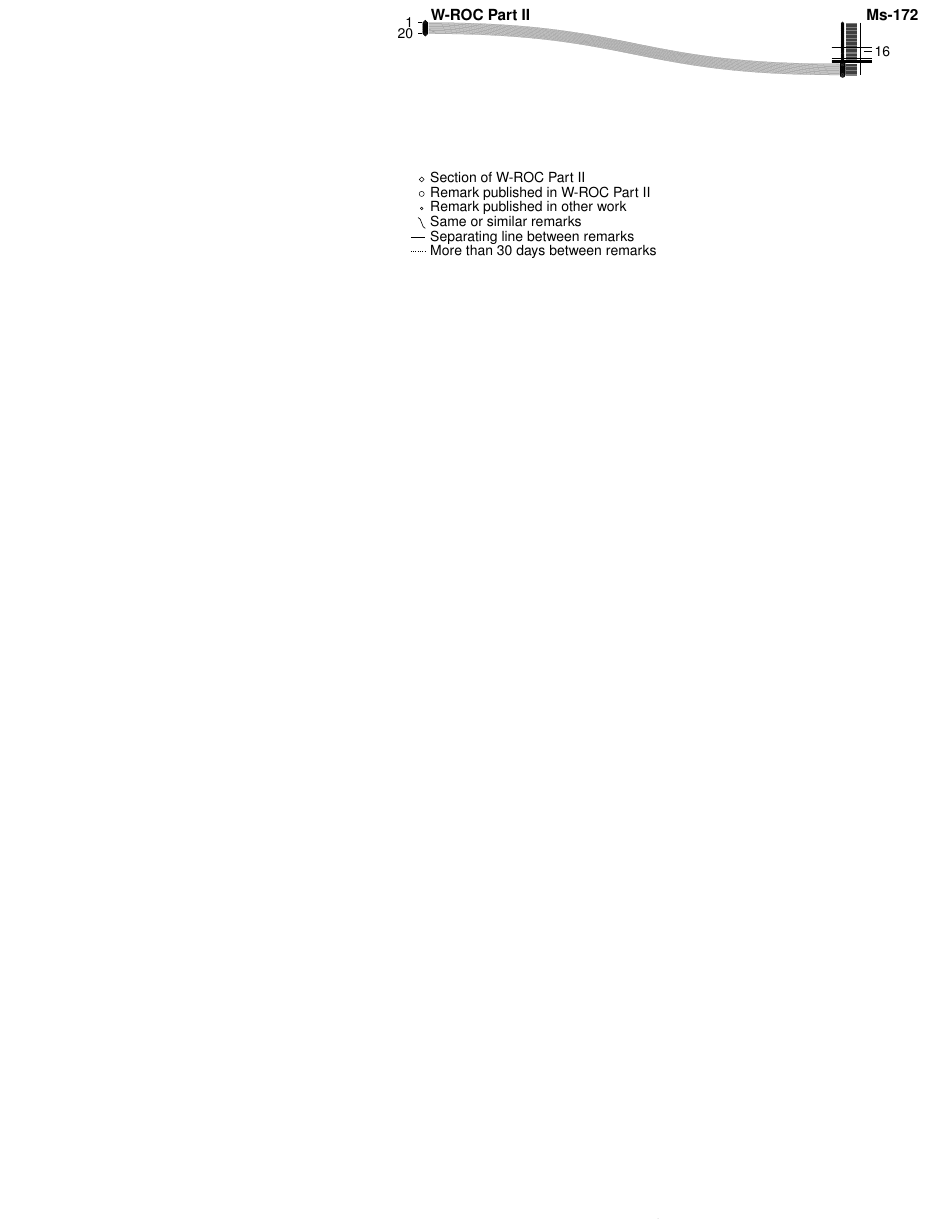
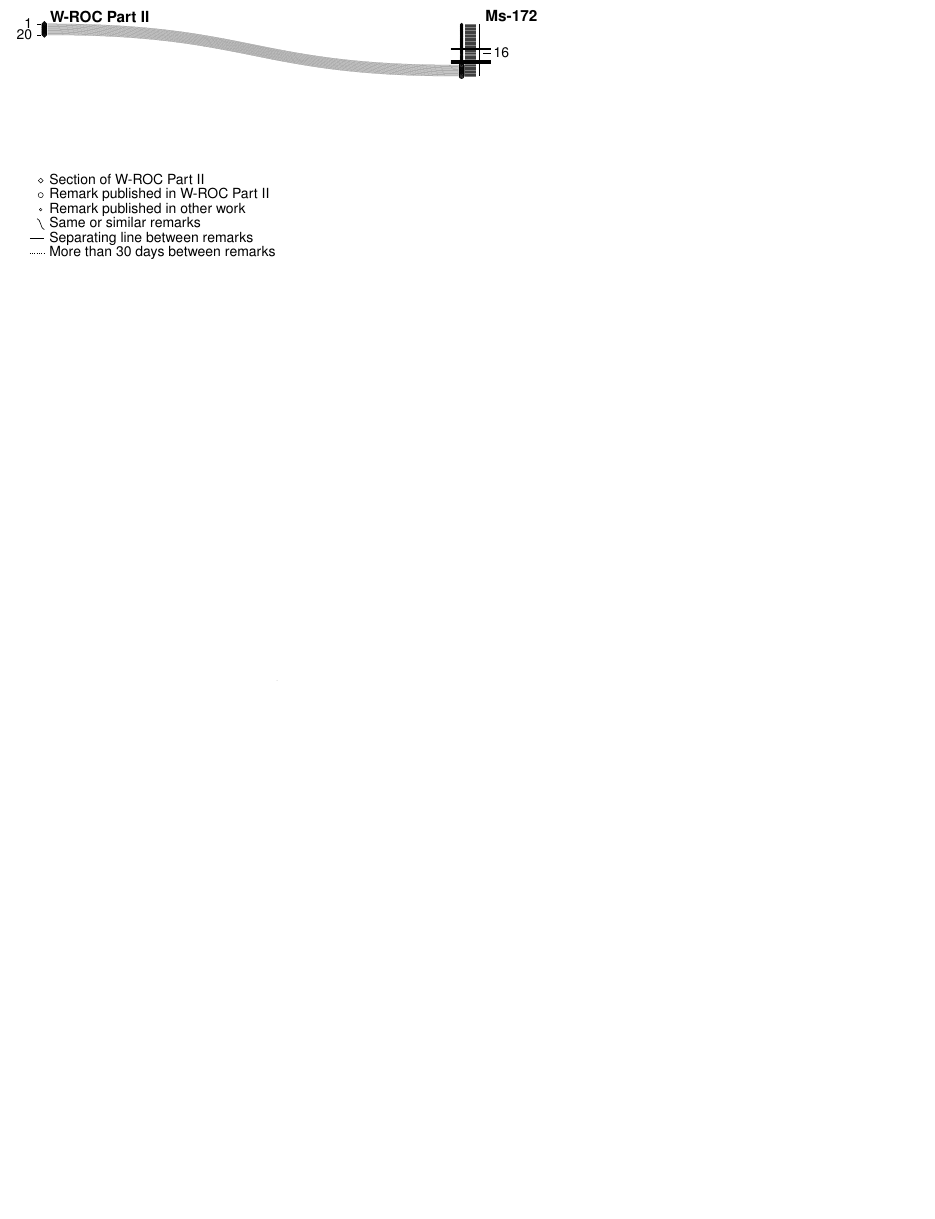
Before and after one commit to fkettelhoit/wittgenstein-work-sources-viz, a LaTeX document (a2paper/W-ROC-Part_II.tex): part of the page, cut so that both start at the same text, the shorter picture padded with empty space. Compiled offline with pdfLaTeX.

Commit message:
Render as A4 if there are no related docs

```diff
--- a/a2paper/W-ROC-Part_II.tex
+++ b/a2paper/W-ROC-Part_II.tex
@@ -1,5 +1,5 @@
 %\documentclass[tikz,convert={outfile=\jobname.svg}]{standalone}
-\documentclass[tikz,a2paper]{scrartcl}
+\documentclass[tikz,a4paper]{scrartcl}
 
 \usepackage[left=0cm,top=0cm,right=0cm,bottom=0cm,verbose,nohead,nofoot]{geometry}
 
```
Also changed, not shown: a3paper/W-RFM-Part_VI.tex (+1 -1 lines), a2paper/W-LW-I.pdf, a2paper/W-LW-II.pdf, a2paper/W-OC.pdf, a2paper/W-PI-Part_II.pdf, a2paper/W-PI.pdf, a2paper/W-ROC-Part_I.pdf, a2paper/W-ROC-Part_II.pdf, a2paper/W-ROC-Part_III.pdf, a2paper/W-RPP-I.pdf, a2paper/W-RPP-II.pdf, a3paper/W-RFM-Part_I-App_I.pdf, a3paper/W-RFM-Part_I-App_II.pdf, a3paper/W-RFM-Part_I-App_III.pdf, 6 more files, 1 other file.
